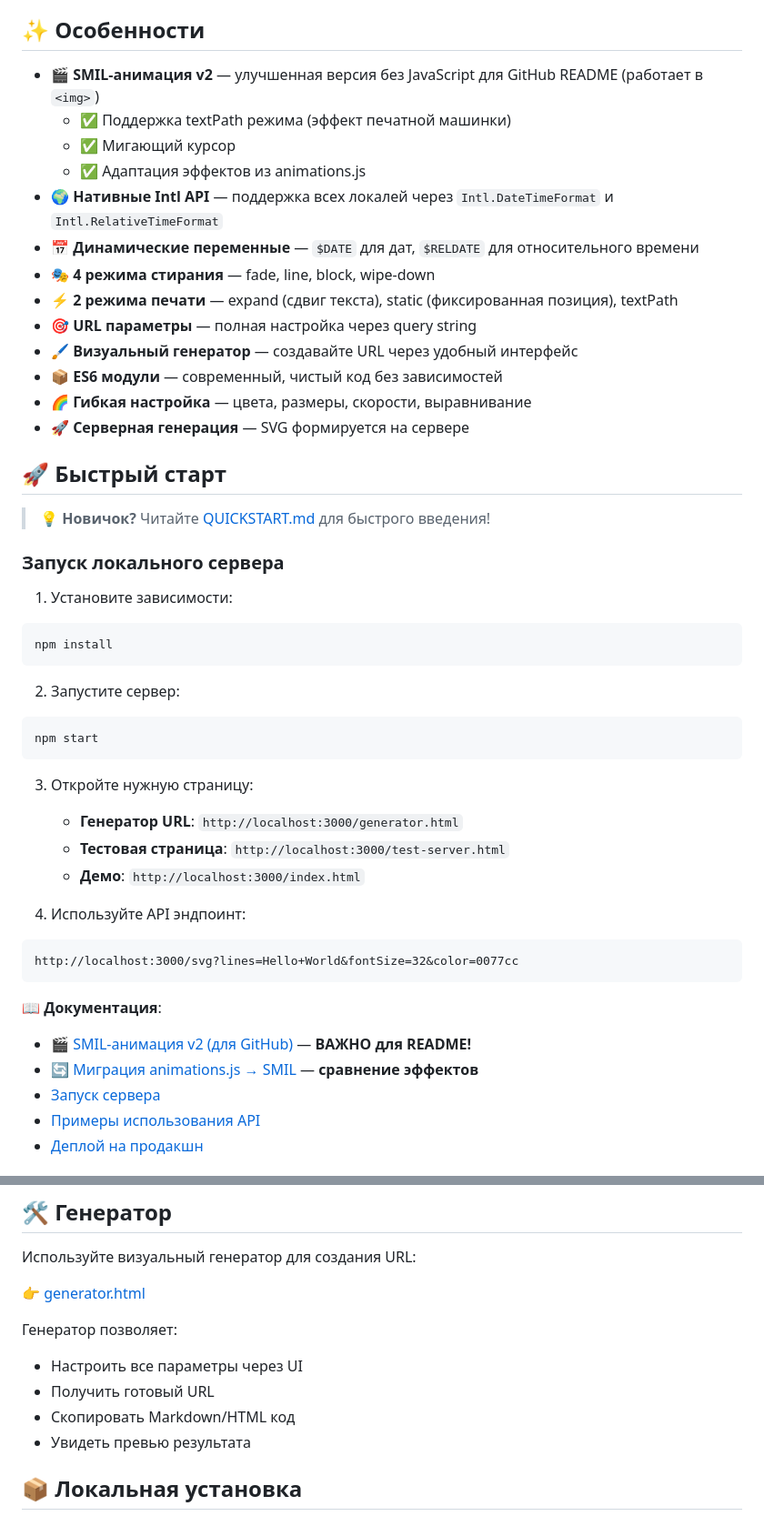
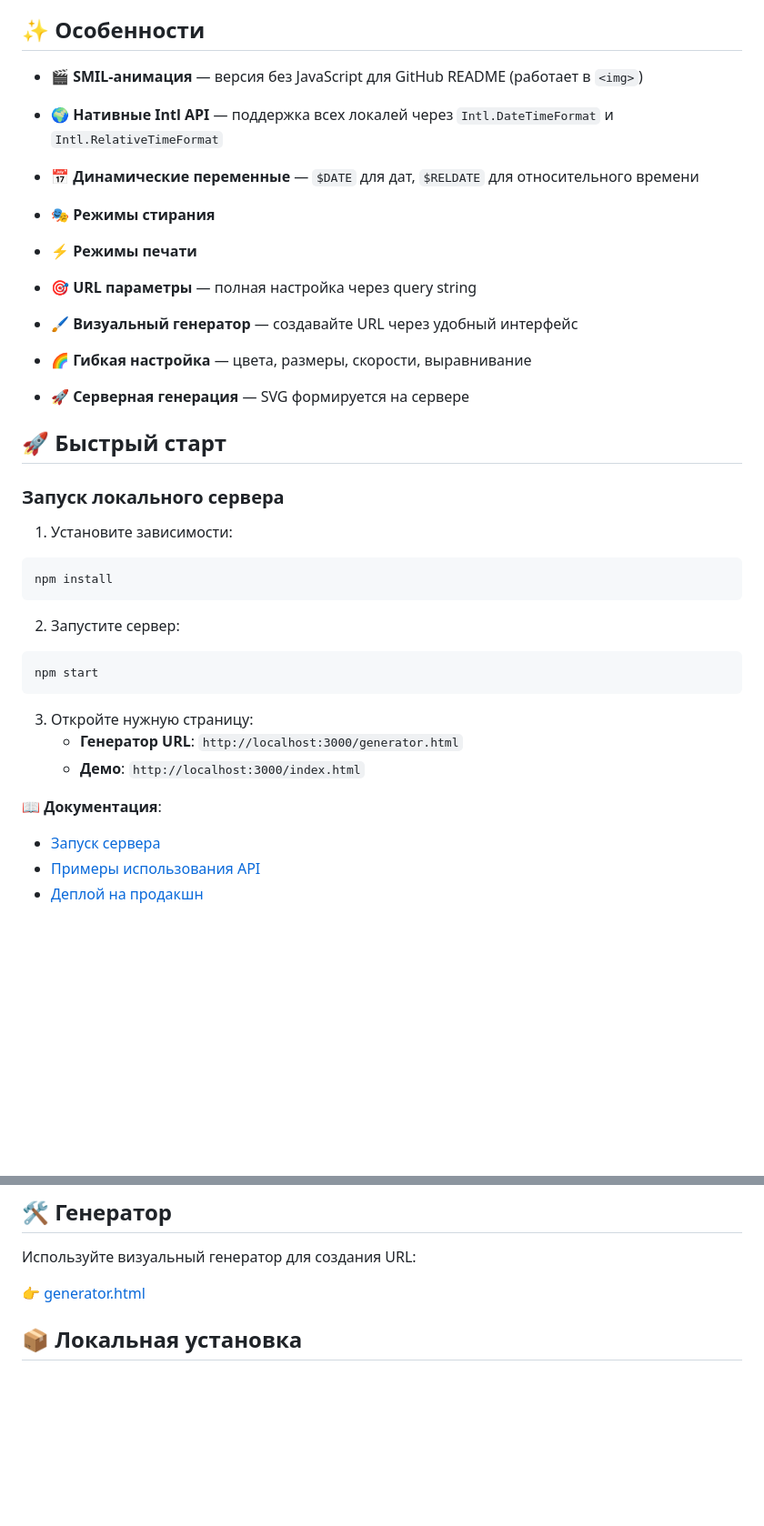
Before and after one commit to igorgmail/js-readme-typing-svg, a Markdown page: README.md, 2 parts joined by grey strips. Shown: that part at 91% size. Drawn GitHub-style; blank space fills up the shorter version.

````diff
--- a/README.md
+++ b/README.md
@@ -10,23 +10,18 @@
 
 ## ✨ Особенности
 
-- 🎬 **SMIL-анимация v2** — улучшенная версия без JavaScript для GitHub README (работает в `<img>`)
-  - ✅ Поддержка textPath режима (эффект печатной машинки)
-  - ✅ Мигающий курсор
-  - ✅ Адаптация эффектов из animations.js
+- 🎬 **SMIL-анимация** — версия без JavaScript для GitHub README (работает в `<img>`)
+
 - 🌍 **Нативные Intl API** — поддержка всех локалей через `Intl.DateTimeFormat` и `Intl.RelativeTimeFormat`
 - 📅 **Динамические переменные** — `$DATE` для дат, `$RELDATE` для относительного времени
-- 🎭 **4 режима стирания** — fade, line, block, wipe-down
-- ⚡ **2 режима печати** — expand (сдвиг текста), static (фиксированная позиция), textPath
+- 🎭 **Режимы стирания**
+- ⚡ **Режимы печати**
 - 🎯 **URL параметры** — полная настройка через query string
 - 🖌️ **Визуальный генератор** — создавайте URL через удобный интерфейс
-- 📦 **ES6 модули** — современный, чистый код без зависимостей
 - 🌈 **Гибкая настройка** — цвета, размеры, скорости, выравнивание
 - 🚀 **Серверная генерация** — SVG формируется на сервере
 
 ## 🚀 Быстрый старт
-
-> 💡 **Новичок?** Читайте [QUICKSTART.md](QUICKSTART.md) для быстрого введения!
 
 ### Запуск локального сервера
 
@@ -42,17 +37,9 @@ npm start
 
 3. Откройте нужную страницу:
    - **Генератор URL**: `http://localhost:3000/generator.html`
-   - **Тестовая страница**: `http://localhost:3000/test-server.html`
    - **Демо**: `http://localhost:3000/index.html`
 
-4. Используйте API эндпоинт:
-```
-http://localhost:3000/svg?lines=Hello+World&fontSize=32&color=0077cc
-```
-
 📖 **Документация**:
-- [🎬 SMIL-анимация v2 (для GitHub)](docs/SMIL_ANIMATION.md) — **ВАЖНО для README!**
-- [🔄 Миграция animations.js → SMIL](docs/ANIMATIONS_TO_SMIL.md) — **сравнение эффектов**
 - [Запуск сервера](docs/SERVER_SETUP.md)
 - [Примеры использования API](docs/API_EXAMPLES.md)
 - [Деплой на продакшн](docs/DEPLOY.md)
@@ -210,12 +159,6 @@ $RELDATE{value: -3, unit: hour, locale: ru}
 
 👉 [generator.html](generator.html)
 
-Генератор позволяет:
-- Настроить все параметры через UI
-- Получить готовый URL
-- Скопировать Markdown/HTML код
-- Увидеть превью результата
-
 ## 📦 Локальная установка
 
 ### 1. Клонирование репозитория
````
Also changed, not shown: other parts of README.md (+0 -115 lines).
